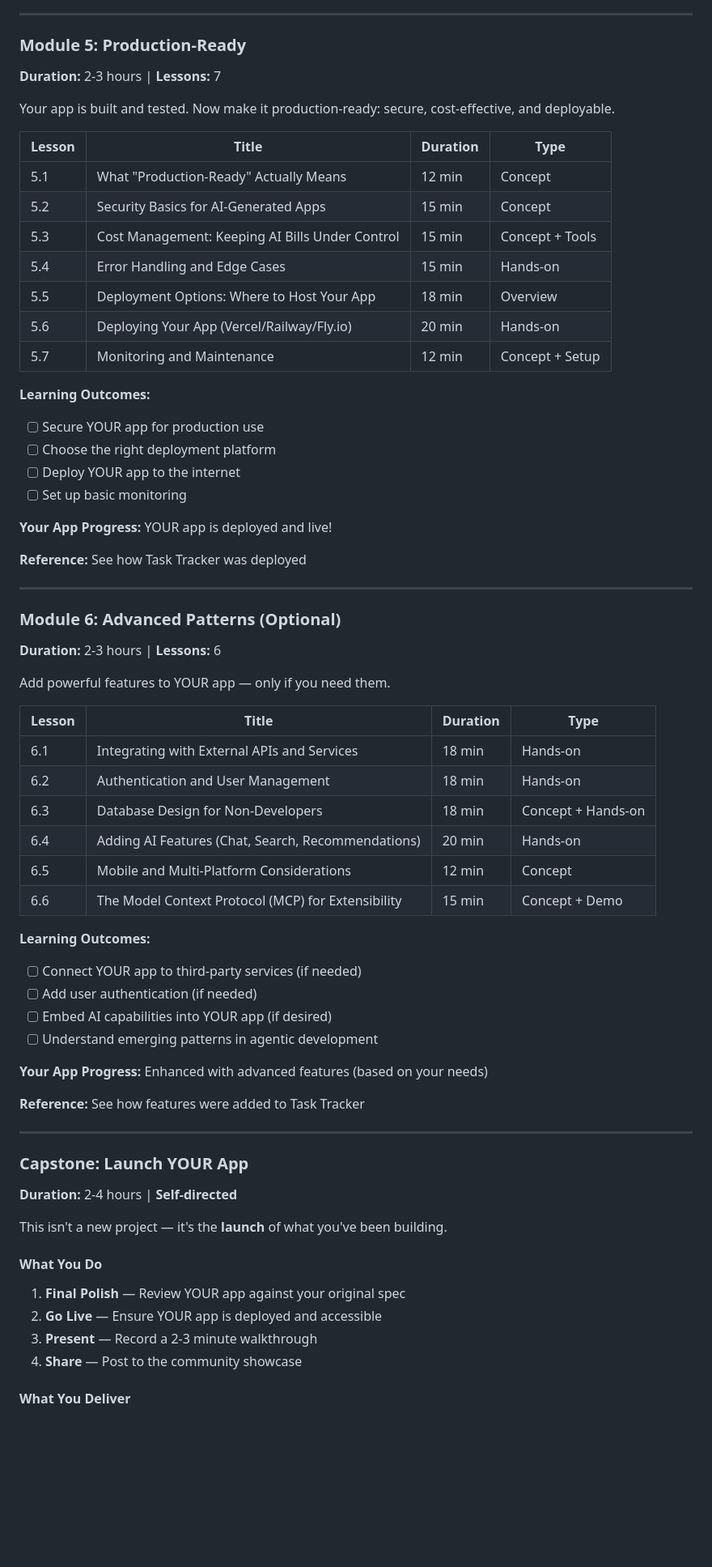
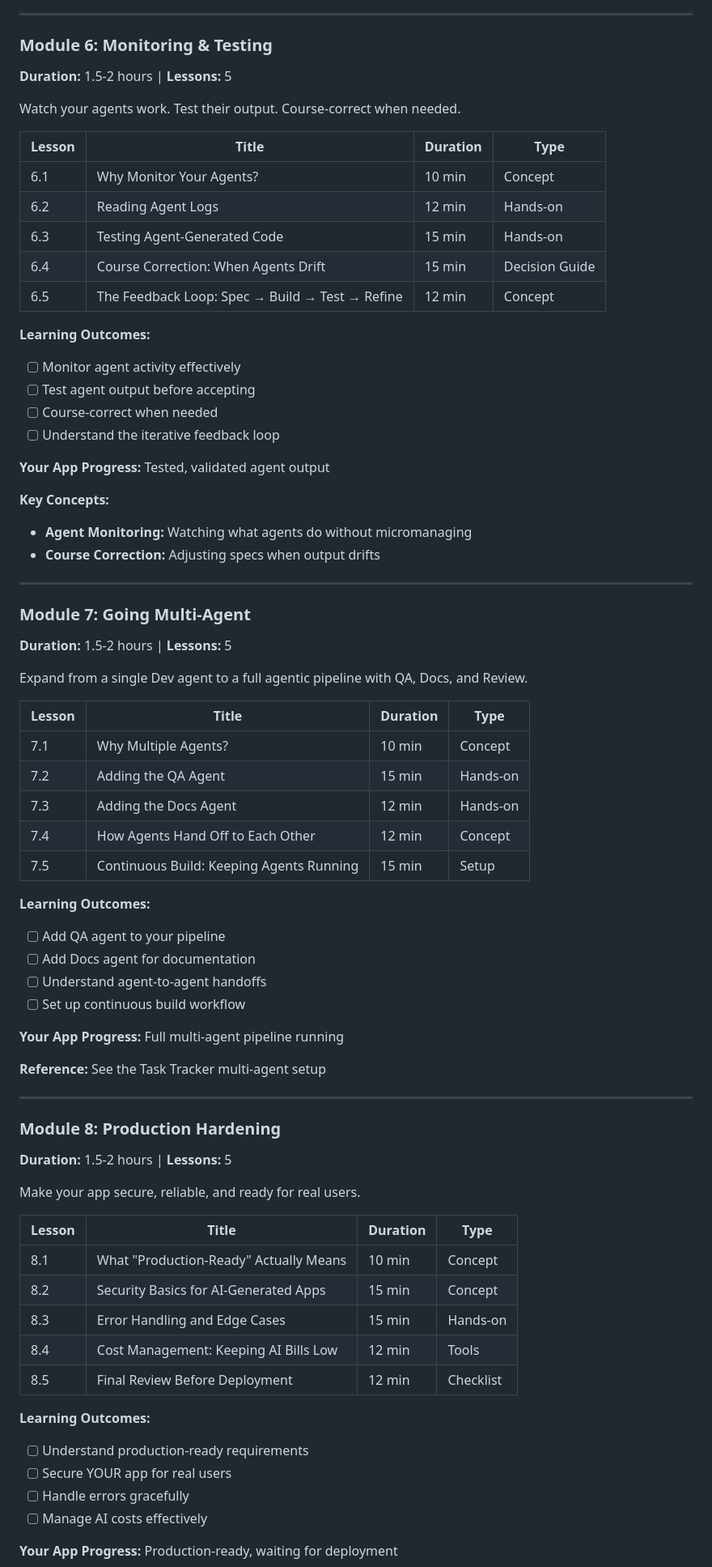
Before and after one commit to andyvadul/autobuild-ai, a Markdown page: docs/course-content.md, the part around one of its changes. Shown at 81% size. Rendered like a GitHub page; blank space fills up the shorter version.

```diff
--- a/docs/course-content.md
+++ b/docs/course-content.md
@@ -305,70 +296,76 @@ Your agents are building. Now learn to monitor them, test their output, course-c
 
 ---
 
-### Module 5: Production-Ready
-**Duration:** 2-3 hours | **Lessons:** 7
+### Module 6: Monitoring & Testing
+**Duration:** 1.5-2 hours | **Lessons:** 5
 
-Your app is built and tested. Now make it production-ready: secure, cost-effective, and deployable.
+Watch your agents work. Test their output. Course-correct when needed.
 
 | Lesson | Title | Duration | Type |
 |--------|-------|----------|------|
-| 5.1 | What "Production-Ready" Actually Means | 12 min | Concept |
-| 5.2 | Security Basics for AI-Generated Apps | 15 min | Concept |
-| 5.3 | Cost Management: Keeping AI Bills Under Control | 15 min | Concept + Tools |
-| 5.4 | Error Handling and Edge Cases | 15 min | Hands-on |
-| 5.5 | Deployment Options: Where to Host Your App | 18 min | Overview |
-| 5.6 | Deploying Your App (Vercel/Railway/Fly.io) | 20 min | Hands-on |
-| 5.7 | Monitoring and Maintenance | 12 min | Concept + Setup |
+| 6.1 | Why Monitor Your Agents? | 10 min | Concept |
+| 6.2 | Reading Agent Logs | 12 min | Hands-on |
+| 6.3 | Testing Agent-Generated Code | 15 min | Hands-on |
+| 6.4 | Course Correction: When Agents Drift | 15 min | Decision Guide |
+| 6.5 | The Feedback Loop: Spec → Build → Test → Refine | 12 min | Concept |
 
 **Learning Outcomes:**
-- [ ] Secure YOUR app for production use
-- [ ] Choose the right deployment platform
-- [ ] Deploy YOUR app to the internet
-- [ ] Set up basic monitoring
+- [ ] Monitor agent activity effectively
+- [ ] Test agent output before accepting
+- [ ] Course-correct when needed
+- [ ] Understand the iterative feedback loop
 
-**Your App Progress:** YOUR app is deployed and live!
+**Your App Progress:** Tested, validated agent output
 
-**Reference:** See how Task Tracker was deployed
+**Key Concepts:**
+- **Agent Monitoring:** Watching what agents do without micromanaging
+- **Course Correction:** Adjusting specs when output drifts
 
 ---
 
-### Module 6: Advanced Patterns (Optional)
-**Duration:** 2-3 hours | **Lessons:** 6
+### Module 7: Going Multi-Agent
+**Duration:** 1.5-2 hours | **Lessons:** 5
 
-Add powerful features to YOUR app — only if you need them.
+Expand from a single Dev agent to a full agentic pipeline with QA, Docs, and Review.
 
 | Lesson | Title | Duration | Type |
 |--------|-------|----------|------|
-| 6.1 | Integrating with External APIs and Services | 18 min | Hands-on |
-| 6.2 | Authentication and User Management | 18 min | Hands-on |
-| 6.3 | Database Design for Non-Developers | 18 min | Concept + Hands-on |
-| 6.4 | Adding AI Features (Chat, Search, Recommendations) | 20 min | Hands-on |
-| 6.5 | Mobile and Multi-Platform Considerations | 12 min | Concept |
-| 6.6 | The Model Context Protocol (MCP) for Extensibility | 15 min | Concept + Demo |
+| 7.1 | Why Multiple Agents? | 10 min | Concept |
+| 7.2 | Adding the QA Agent | 15 min | Hands-on |
+| 7.3 | Adding the Docs Agent | 12 min | Hands-on |
+| 7.4 | How Agents Hand Off to Each Other | 12 min | Concept |
+| 7.5 | Continuous Build: Keeping Agents Running | 15 min | Setup |
 
 **Learning Outcomes:**
-- [ ] Connect YOUR app to third-party services (if needed)
-- [ ] Add user authentication (if needed)
-- [ ] Embed AI capabilities into YOUR app (if desired)
-- [ ] Understand emerging patterns in agentic development
+- [ ] Add QA agent to your pipeline
+- [ ] Add Docs agent for documentation
+- [ ] Understand agent-to-agent handoffs
+- [ ] Set up continuous build workflow
 
-**Your App Progress:** Enhanced with advanced features (based on your needs)
+**Your App Progress:** Full multi-agent pipeline running
 
-**Reference:** See how features were added to Task Tracker
+**Reference:** See the Task Tracker multi-agent setup
 
 ---
 
-### Capstone: Launch YOUR App
-**Duration:** 2-4 hours | **Self-directed**
+### Module 8: Production Hardening
+**Duration:** 1.5-2 hours | **Lessons:** 5
 
-This isn't a new project — it's the **launch** of what you've been building.
+Make your app secure, reliable, and ready for real users.
 
-#### What You Do
+| Lesson | Title | Duration | Type |
+|--------|-------|----------|------|
+| 8.1 | What "Production-Ready" Actually Means | 10 min | Concept |
+| 8.2 | Security Basics for AI-Generated Apps | 15 min | Concept |
+| 8.3 | Error Handling and Edge Cases | 15 min | Hands-on |
+| 8.4 | Cost Management: Keeping AI Bills Low | 12 min | Tools |
+| 8.5 | Final Review Before Deployment | 12 min | Checklist |
 
-1. **Final Polish** — Review YOUR app against your original spec
-2. **Go Live** — Ensure YOUR app is deployed and accessible
-3. **Present** — Record a 2-3 minute walkthrough
-4. **Share** — Post to the community showcase
+**Learning Outcomes:**
+- [ ] Understand production-ready requirements
+- [ ] Secure YOUR app for real users
+- [ ] Handle errors gracefully
+- [ ] Manage AI costs effectively
 
-#### What You Deliver
+**Your App Progress:** Production-ready, waiting for deployment
 
```
Also changed, not shown: other parts of docs/course-content.md (+134 -118 lines), README.md (+14 -11 lines).
